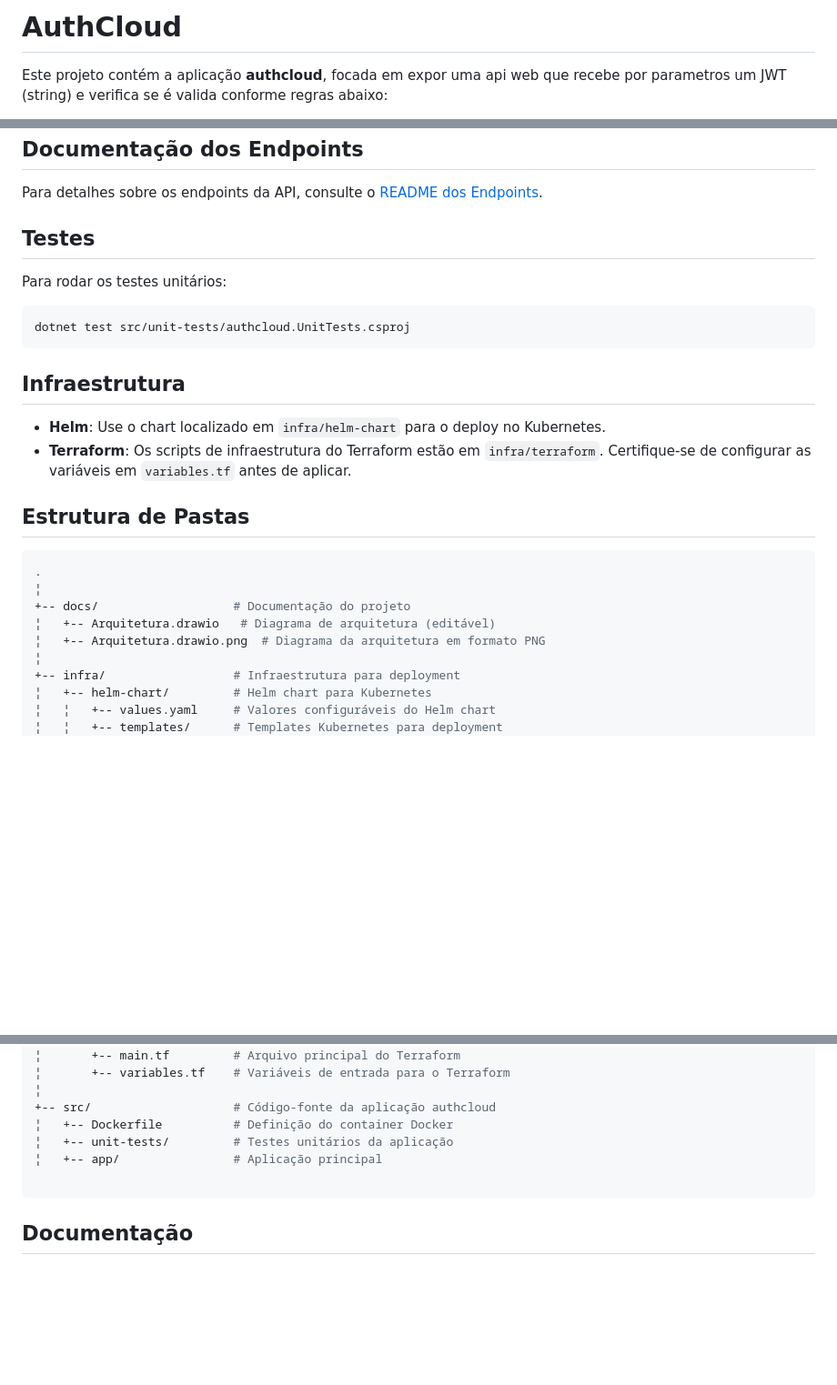
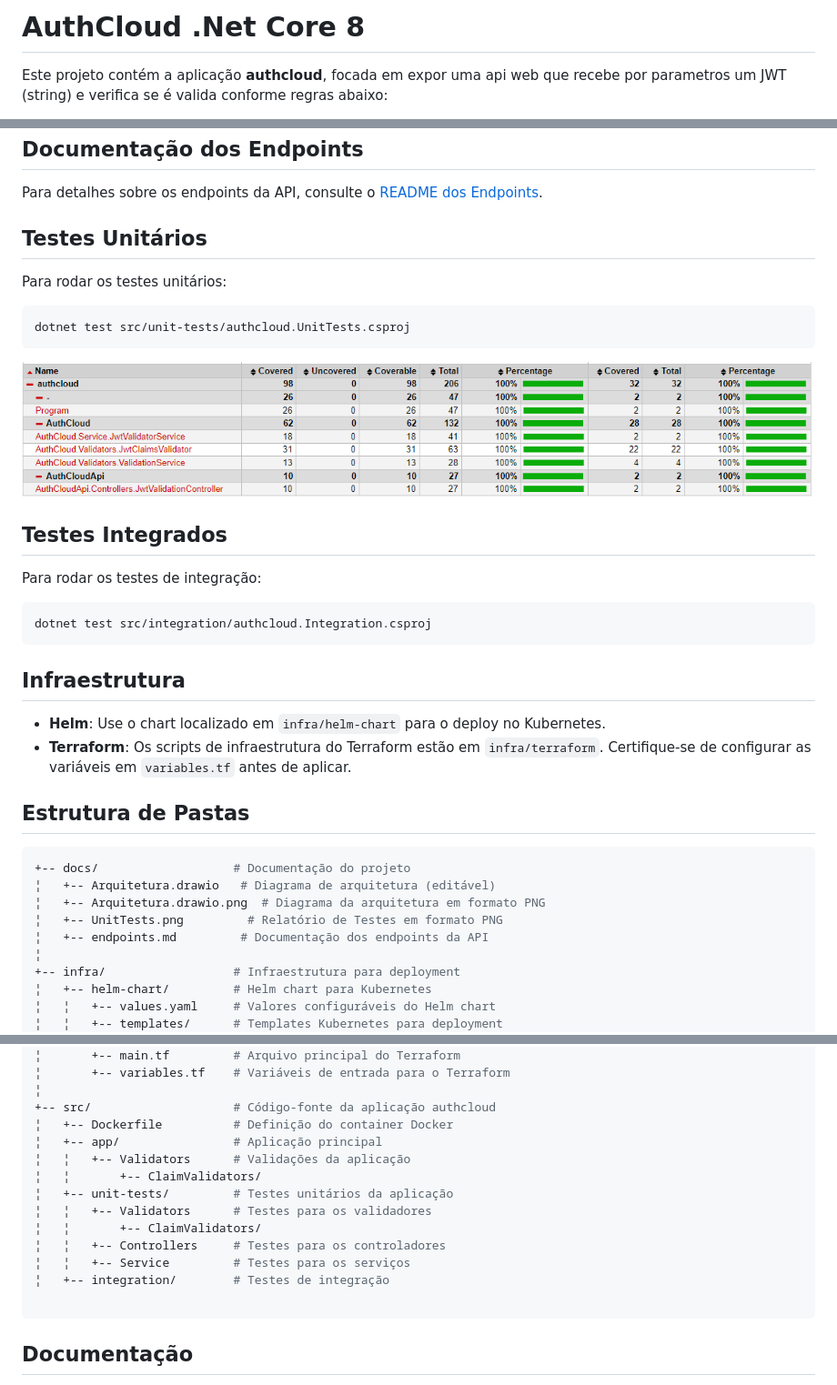
Before and after one commit to chjsoliveira/backend-challenge, a Markdown page: README.md, 3 parts joined by grey strips. Shown: that part at 91% size. GitHub-like rendering; pictures changed too: docs/UnitTests.PNG (added); blank space fills up the shorter version.

Commit message:
docs: atualizar documentação

````diff
--- a/README.md
+++ b/README.md
@@ -1,4 +1,4 @@
-# AuthCloud
+# AuthCloud .Net Core 8
 
 Este projeto contém a aplicação **authcloud**, focada em expor uma api web que recebe por parametros um JWT (string) e verifica se é valida conforme regras abaixo:
 
@@ -49,12 +49,22 @@ A API estará disponível em `http://localhost:5088`.
 
 Para detalhes sobre os endpoints da API, consulte o [README dos Endpoints](docs/endpoints.md).
 
-## Testes
+## Testes Unitários
 
 Para rodar os testes unitários:
 
 ```bash
 dotnet test src/unit-tests/authcloud.UnitTests.csproj
+```
+
+![Cobertura de Testes](docs/UnitTests.PNG)
+
+## Testes Integrados
+
+Para rodar os testes de integração:
+
+```bash
+dotnet test src/integration/authcloud.Integration.csproj
 ```
 
 ## Infraestrutura
@@ -65,11 +75,11 @@ dotnet test src/unit-tests/authcloud.UnitTests.csproj
 ## Estrutura de Pastas
 
 ```bash
-.
-¦
 +-- docs/                   # Documentação do projeto
 ¦   +-- Arquitetura.drawio   # Diagrama de arquitetura (editável)
 ¦   +-- Arquitetura.drawio.png  # Diagrama da arquitetura em formato PNG
+¦   +-- UnitTests.png         # Relatório de Testes em formato PNG
+¦   +-- endpoints.md         # Documentação dos endpoints da API
 ¦
 +-- infra/                  # Infraestrutura para deployment
 ¦   +-- helm-chart/         # Helm chart para Kubernetes
@@ -88,8 +98,15 @@ dotnet test src/unit-tests/authcloud.UnitTests.csproj
 ¦
 +-- src/                    # Código-fonte da aplicação authcloud
 ¦   +-- Dockerfile          # Definição do container Docker
+¦   +-- app/                # Aplicação principal
+¦   ¦   +-- Validators      # Validações da aplicação
+¦   ¦       +-- ClaimValidators/
 ¦   +-- unit-tests/         # Testes unitários da aplicação
-¦   +-- app/                # Aplicação principal
+¦   ¦   +-- Validators      # Testes para os validadores
+¦   ¦       +-- ClaimValidators/
+¦   ¦   +-- Controllers     # Testes para os controladores
+¦   ¦   +-- Service         # Testes para os serviços
+¦   +-- integration/        # Testes de integração
 
 ```
 
````
